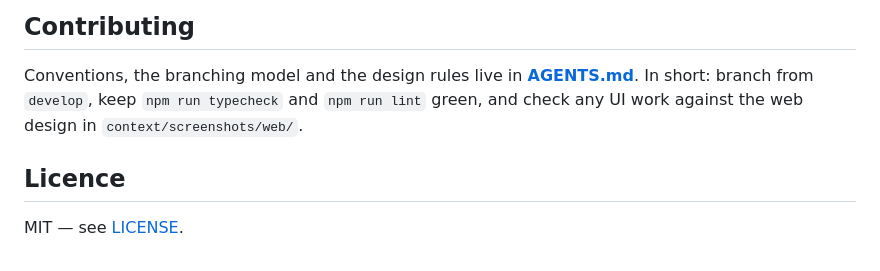
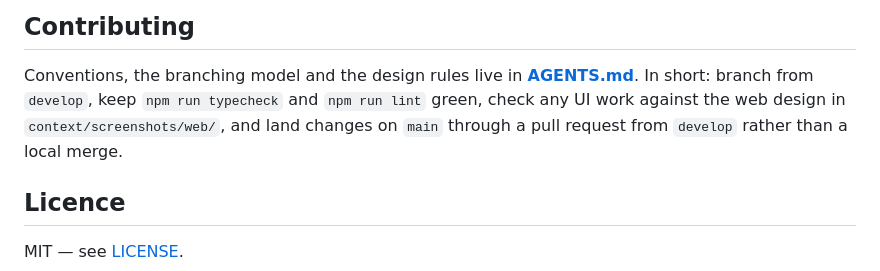
Before and after one commit to btkdevkh/rdv, a Markdown page: README.md, the part around the change. GitHub-like rendering.

```diff
--- a/README.md
+++ b/README.md
@@ -111,8 +111,9 @@ src/utils/        Pure helpers.
 
 Conventions, the branching model and the design rules live in
 **[AGENTS.md](AGENTS.md)**. In short: branch from `develop`, keep `npm run
-typecheck` and `npm run lint` green, and check any UI work against the web
-design in `context/screenshots/web/`.
+typecheck` and `npm run lint` green, check any UI work against the web design
+in `context/screenshots/web/`, and land changes on `main` through a pull
+request from `develop` rather than a local merge.
 
 ## Licence
 
```
Also changed, not shown: AGENTS.md (+16 -6 lines).
